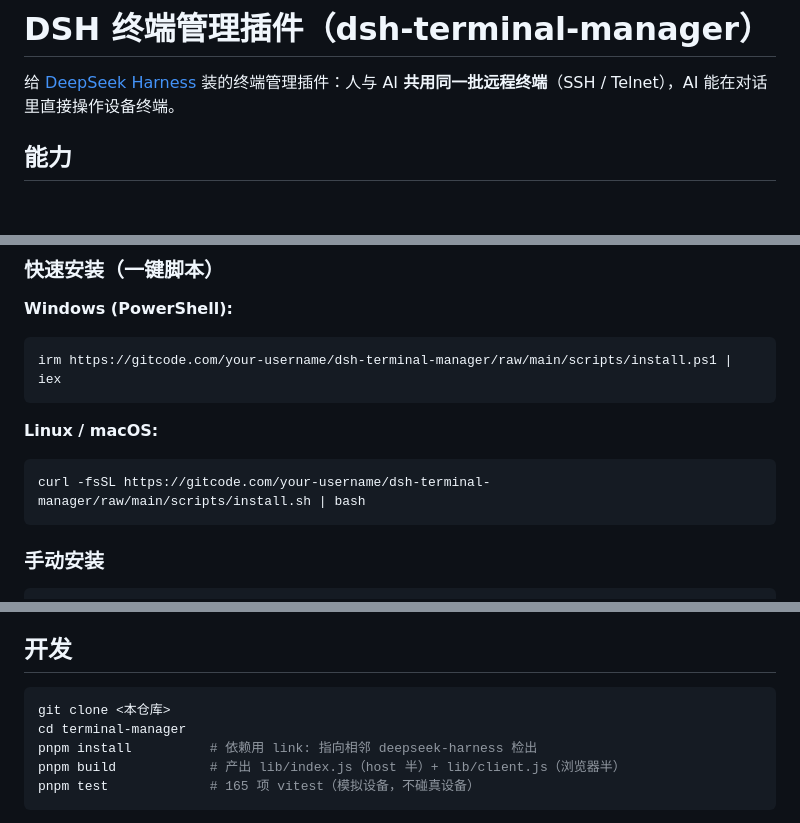
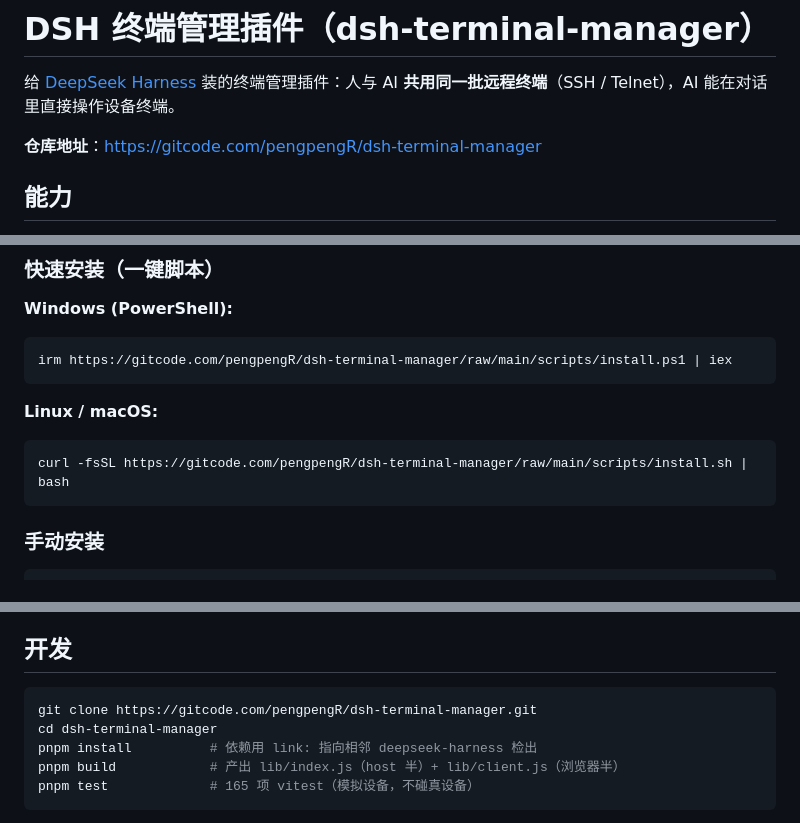
Before and after one commit to peng7peng/dsh-terminal-manager, a Markdown page: README.zh.md, 3 parts joined by grey strips. GitHub-like rendering; blank space fills up the shorter version.

Commit message:
docs: 更新文档中的 GitCode 仓库链接为 pengpengR/dsh-terminal-manager

````diff
--- a/README.zh.md
+++ b/README.zh.md
@@ -1,6 +1,8 @@
 # DSH 终端管理插件（dsh-terminal-manager）
 
 给 [DeepSeek Harness](https://github.com/deepseek-ai/deepseek-harness) 装的终端管理插件：人与 AI **共用同一批远程终端**（SSH / Telnet），AI 能在对话里直接操作设备终端。
+
+**仓库地址**：https://gitcode.com/pengpengR/dsh-terminal-manager
 
 ## 能力
 
@@ -19,12 +21,12 @@
 
 **Windows (PowerShell):**
 ```powershell
-irm https://gitcode.com/your-username/dsh-terminal-manager/raw/main/scripts/install.ps1 | iex
+irm https://gitcode.com/pengpengR/dsh-terminal-manager/raw/main/scripts/install.ps1 | iex
 ```
 
 **Linux / macOS:**
 ```bash
-curl -fsSL https://gitcode.com/your-username/dsh-terminal-manager/raw/main/scripts/install.sh | bash
+curl -fsSL https://gitcode.com/pengpengR/dsh-terminal-manager/raw/main/scripts/install.sh | bash
 ```
 
 ### 手动安装
@@ -42,8 +44,8 @@ pnpm add /path/to/dsh-terminal-manager-0.0.1.tgz
 ## 开发
 
 ```sh
-git clone <本仓库>
-cd terminal-manager
+git clone https://gitcode.com/pengpengR/dsh-terminal-manager.git
+cd dsh-terminal-manager
 pnpm install          # 依赖用 link: 指向相邻 deepseek-harness 检出
 pnpm build            # 产出 lib/index.js（host 半）+ lib/client.js（浏览器半）
 pnpm test             # 165 项 vitest（模拟设备，不碰真设备）
````
Also changed, not shown: INSTALL.zh.md (+8 -6 lines), RELEASE.zh.md (+12 -10 lines).
